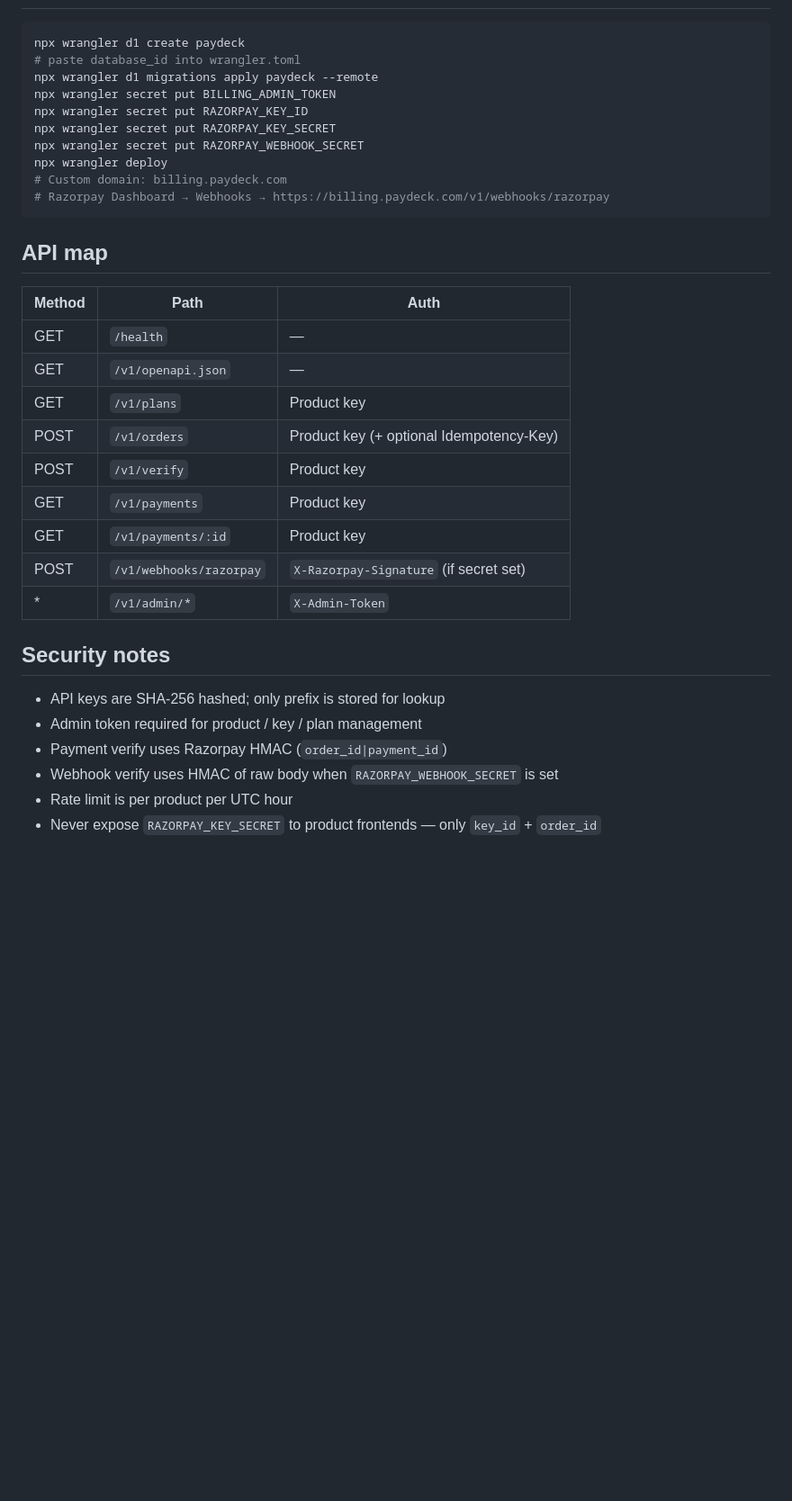
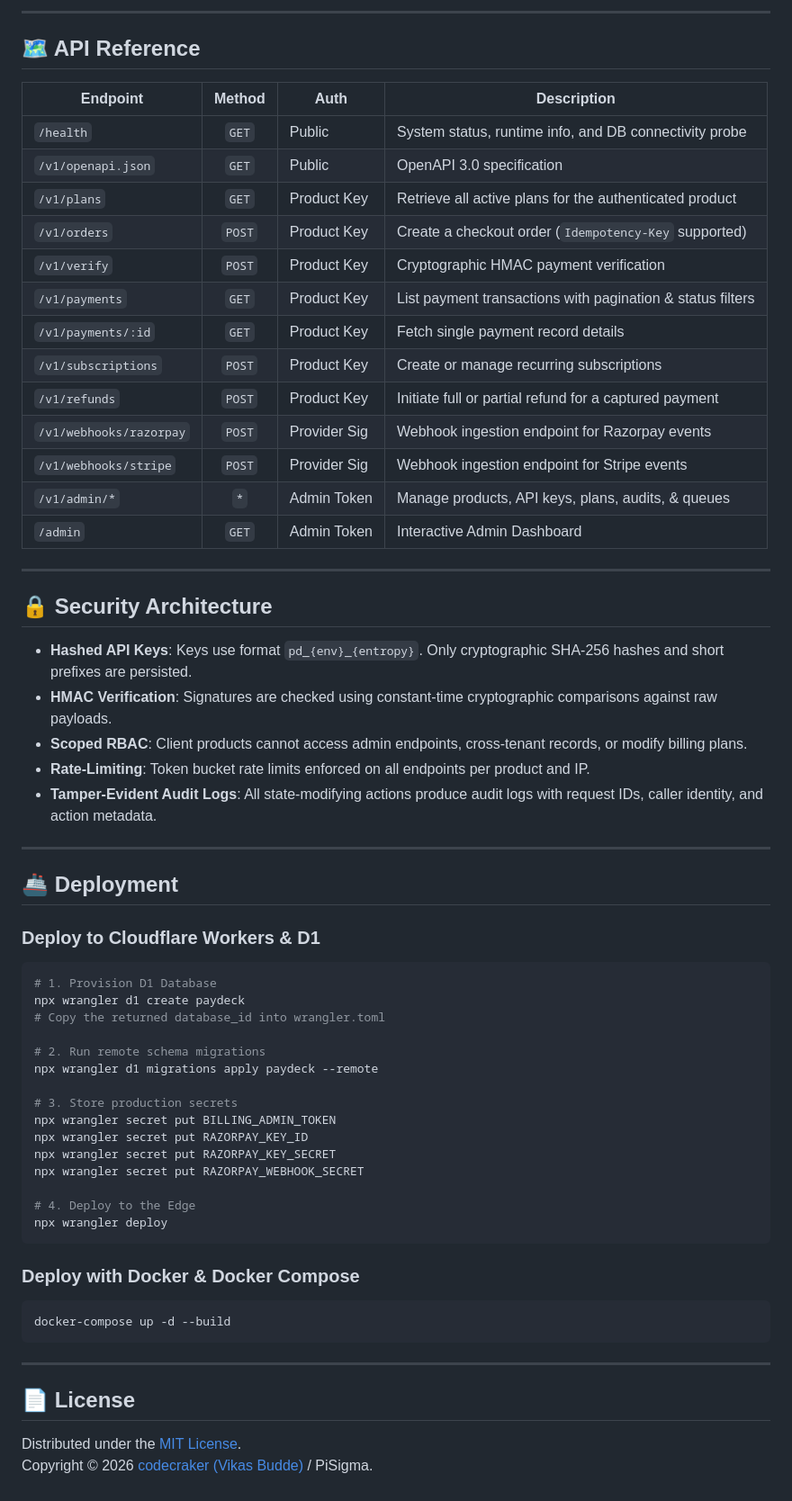
Before and after one commit to pisigmac/PayDeck, a Markdown page: README.md, the part around one of its changes. Shown at 90% size. GitHub-like rendering; blank space fills up the shorter version.

````diff
--- a/README.md
+++ b/README.md
@@ -133,35 +242,64 @@ await billing.verify({
+---
+
+## 🗺️ API Reference
+
+| Endpoint | Method | Auth | Description |
+|---|:---:|---|---|
+| `/health` | `GET` | Public | System status, runtime info, and DB connectivity probe |
+| `/v1/openapi.json` | `GET` | Public | OpenAPI 3.0 specification |
+| `/v1/plans` | `GET` | Product Key | Retrieve all active plans for the authenticated product |
+| `/v1/orders` | `POST` | Product Key | Create a checkout order (`Idempotency-Key` supported) |
+| `/v1/verify` | `POST` | Product Key | Cryptographic HMAC payment verification |
+| `/v1/payments` | `GET` | Product Key | List payment transactions with pagination & status filters |
+| `/v1/payments/:id` | `GET` | Product Key | Fetch single payment record details |
+| `/v1/subscriptions` | `POST` | Product Key | Create or manage recurring subscriptions |
+| `/v1/refunds` | `POST` | Product Key | Initiate full or partial refund for a captured payment |
+| `/v1/webhooks/razorpay` | `POST` | Provider Sig | Webhook ingestion endpoint for Razorpay events |
+| `/v1/webhooks/stripe` | `POST` | Provider Sig | Webhook ingestion endpoint for Stripe events |
+| `/v1/admin/*` | `*` | Admin Token | Manage products, API keys, plans, audits, & queues |
+| `/admin` | `GET` | Admin Token | Interactive Admin Dashboard |
+
+---
+
+## 🔒 Security Architecture
+
+- **Hashed API Keys**: Keys use format `pd_{env}_{entropy}`. Only cryptographic SHA-256 hashes and short prefixes are persisted.
+- **HMAC Verification**: Signatures are checked using constant-time cryptographic comparisons against raw payloads.
+- **Scoped RBAC**: Client products cannot access admin endpoints, cross-tenant records, or modify billing plans.
+- **Rate-Limiting**: Token bucket rate limits enforced on all endpoints per product and IP.
+- **Tamper-Evident Audit Logs**: All state-modifying actions produce audit logs with request IDs, caller identity, and action metadata.
+
+---
+
+## 🚢 Deployment
+
+### Deploy to Cloudflare Workers & D1
 ```bash
+# 1. Provision D1 Database
 npx wrangler d1 create paydeck
-# paste database_id into wrangler.toml
+# Copy the returned database_id into wrangler.toml
+
+# 2. Run remote schema migrations
 npx wrangler d1 migrations apply paydeck --remote
+
+# 3. Store production secrets
 npx wrangler secret put BILLING_ADMIN_TOKEN
 npx wrangler secret put RAZORPAY_KEY_ID
 npx wrangler secret put RAZORPAY_KEY_SECRET
 npx wrangler secret put RAZORPAY_WEBHOOK_SECRET
+
+# 4. Deploy to the Edge
 npx wrangler deploy
-# Custom domain: billing.paydeck.com
-# Razorpay Dashboard → Webhooks → https://billing.paydeck.com/v1/webhooks/razorpay
 ```
 
-## API map
+### Deploy with Docker & Docker Compose
+```bash
+docker-compose up -d --build
+```
 
-| Method | Path | Auth |
-|--------|------|------|
-| GET | `/health` | — |
-| GET | `/v1/openapi.json` | — |
-| GET | `/v1/plans` | Product key |
-| POST | `/v1/orders` | Product key (+ optional Idempotency-Key) |
-| POST | `/v1/verify` | Product key |
-| GET | `/v1/payments` | Product key |
-| GET | `/v1/payments/:id` | Product key |
-| POST | `/v1/webhooks/razorpay` | `X-Razorpay-Signature` (if secret set) |
-| * | `/v1/admin/*` | `X-Admin-Token` |
+---
 
-## Security notes
+## 📄 License
 
-- API keys are SHA-256 hashed; only prefix is stored for lookup
-- Admin token required for product / key / plan management
-- Payment verify uses Razorpay HMAC (`order_id|payment_id`)
-- Webhook verify uses HMAC of raw body when `RAZORPAY_WEBHOOK_SECRET` is set
-- Rate limit is per product per UTC hour
-- Never expose `RAZORPAY_KEY_SECRET` to product frontends — only `key_id` + `order_id`
+Distributed under the [MIT License](LICENSE).
+Copyright © 2026 [codecraker (Vikas Budde)](https://github.com/codecraker) / PiSigma.
````
Also changed, not shown: other parts of README.md (+182 -73 lines).
